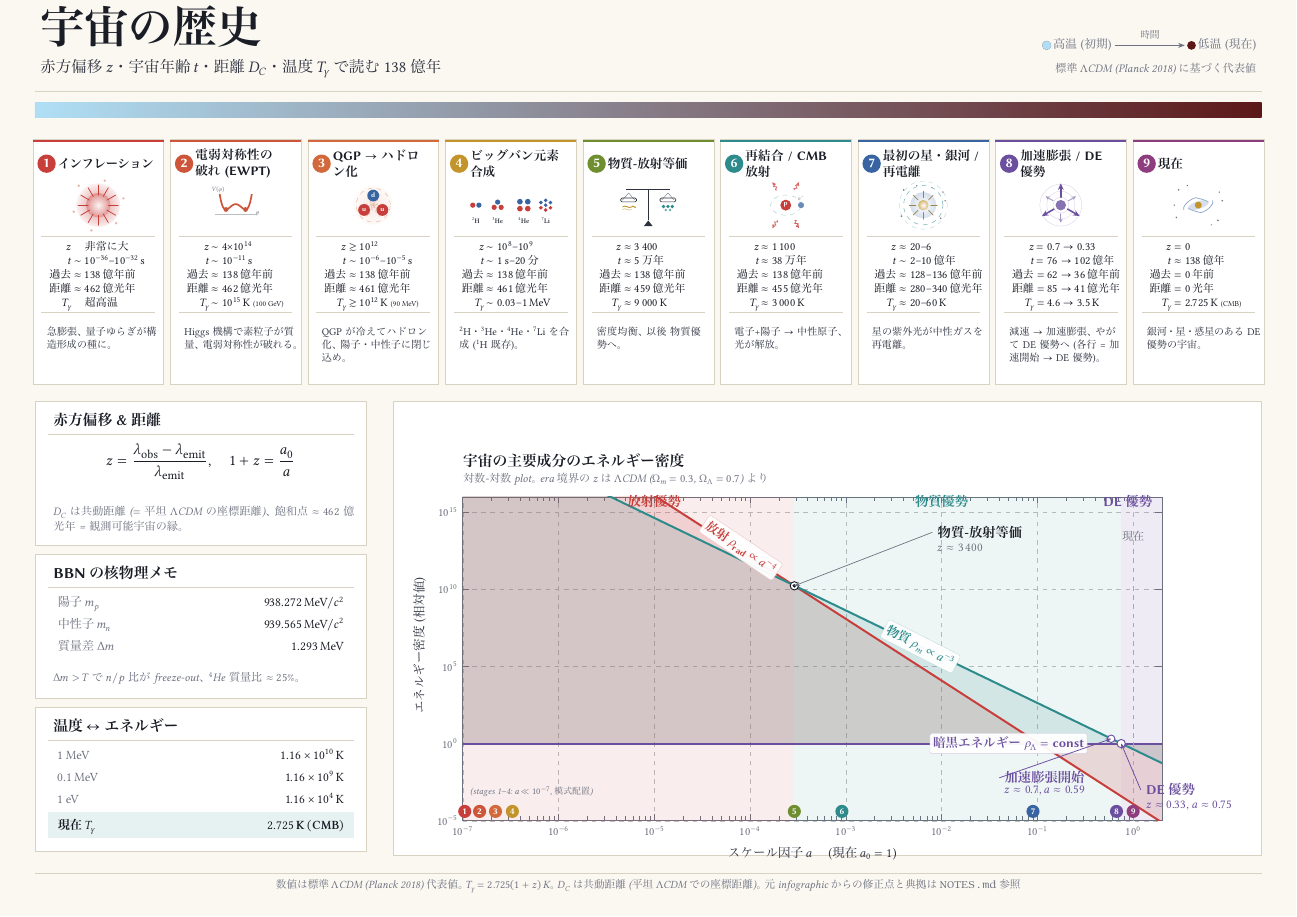
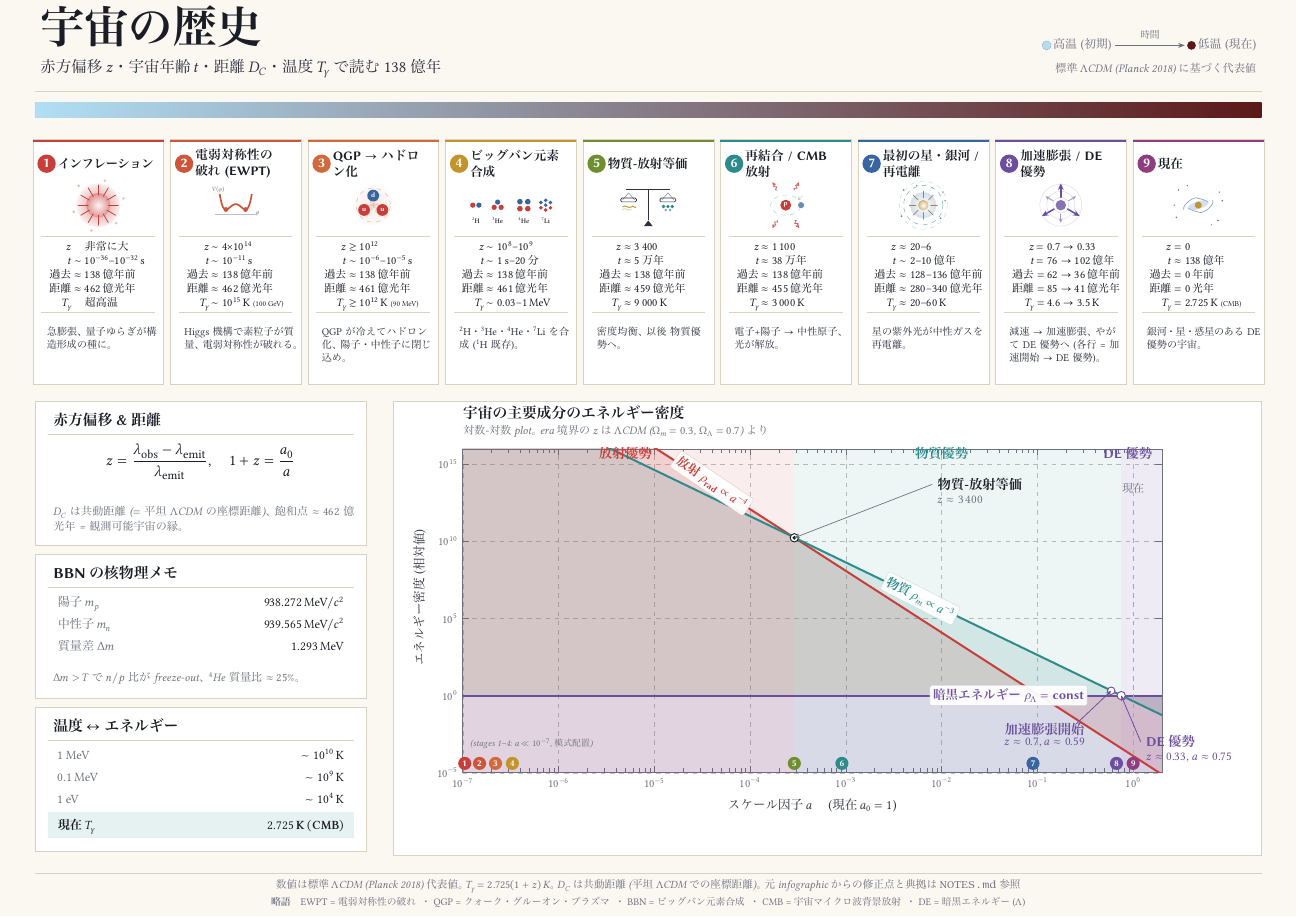
Before and after one commit to odakin/infographics, a LaTeX document (cosmology-history/cosmology-history.tex): the whole page. The pictures show the PDF file cosmology-history/cosmology-history.pdf that the author committed with the source.

Commit message:
cosmology-history: レビューFB 第2弾 レイアウト修正 6 点
1. プロット全体を上方シフト (axis yshift 22→33)、上部の白を圧縮し
   下部 x ラベルの詰まりを解消 (axis cs 座標は不変なので注釈に影響なし)
2. 放射ラベルを (4e-5, 6e13) へ左上移動し物質(teal)線から離隔、
   「放射優勢」era ラベルも左へずらして分離
3. 加速膨張開始の矢印始点を caption 右上端 (0.25,1.3e-2) に変更、
   文字を貫かないよう整列
4. 温度↔エネルギー換算表の「1.16×」を除去 → ~10ⁿ K に簡素化
5. 略語凡例 (EWPT/QGP/BBN/CMB/DE) を footer に追加
6. DE 領域の塗り bug 修正: 水平線への \closedcycle は面積ゼロで
   未塗りだった → 明示矩形 \fill に置換、放射/物質と統一

PDF 再生成 + PNG で 6 点とも目視確認済。

Co-Authored-By: Claude Opus 4.8 (1M context) <noreply@anthropic.com>

```diff
--- a/cosmology-history/cosmology-history.tex
+++ b/cosmology-history/cosmology-history.tex
@@ -552,11 +552,11 @@
       at (3, -5.5) {温度 $\leftrightarrow$ エネルギー};
     \draw[bgcardb, line width=0.25pt] (3, -7.5) -- (73, -7.5);
     \node[anchor=base west, font=\fontsize{8.2}{10}\selectfont, text=fgmute] at (4, -12) {$1\,\text{MeV}$};
-    \node[anchor=base east, font=\fontsize{8.2}{10}\selectfont, text=fgstrong] at (72, -12) {$1.16 \times 10^{10}\,\text{K}$};
+    \node[anchor=base east, font=\fontsize{8.2}{10}\selectfont, text=fgstrong] at (72, -12) {$\sim 10^{10}\,\text{K}$};
     \node[anchor=base west, font=\fontsize{8.2}{10}\selectfont, text=fgmute] at (4, -17) {$0.1\,\text{MeV}$};
-    \node[anchor=base east, font=\fontsize{8.2}{10}\selectfont, text=fgstrong] at (72, -17) {$1.16 \times 10^{9}\,\text{K}$};
+    \node[anchor=base east, font=\fontsize{8.2}{10}\selectfont, text=fgstrong] at (72, -17) {$\sim 10^{9}\,\text{K}$};
     \node[anchor=base west, font=\fontsize{8.2}{10}\selectfont, text=fgmute] at (4, -22) {$1\,\text{eV}$};
-    \node[anchor=base east, font=\fontsize{8.2}{10}\selectfont, text=fgstrong] at (72, -22) {$1.16 \times 10^{4}\,\text{K}$};
+    \node[anchor=base east, font=\fontsize{8.2}{10}\selectfont, text=fgstrong] at (72, -22) {$\sim 10^{4}\,\text{K}$};
     \fill[c5!12!bgcard] (3, -30) rectangle (73, -24);
     \node[anchor=base west, font=\fontsize{8.2}{10}\selectfont\bfseries, text=fgstrong] at (4, -28) {$\text{現在}\ T_{\gamma}$};
     \node[anchor=base east, font=\fontsize{8.2}{10}\selectfont\bfseries, text=fgstrong] at (72, -28) {$2.725\,\text{K}\;(\text{CMB})$};
@@ -572,7 +572,7 @@
   % Plot scope: shifted inward + explicit xshift/yshift on axis labels so they
   % render WELL INSIDE the card frame (pgfplots default places labels just
   % outside the width/height bounding box).
-  \begin{scope}[shift={(106, 22)}]
+  \begin{scope}[shift={(106, 33)}]
     \begin{axis}[
       width=176mm, height=90mm,
       title={\fontsize{10}{12}\selectfont\sffamily\bfseries\color{fgstrong}宇宙の主要成分のエネルギー密度\\[-0.5mm]\fontsize{7.5}{9.5}\selectfont\normalfont\itshape\color{fgmute}対数-対数 plot。 era 境界の $z$ は $\Lambda$CDM ($\Omega_{m}=0.3$, $\Omega_{\Lambda}=0.7$) より},
@@ -605,8 +605,11 @@
         {1.22e-4 * x^(-4)} \closedcycle;
       \addplot[fill=plotmat, fill opacity=0.14, draw=none, domain=1e-7:2, samples=80]
         {0.43 * x^(-3)} \closedcycle;
-      \addplot[fill=plotde, fill opacity=0.16, draw=none, domain=1e-7:2, samples=2]
-        {1} \closedcycle;
+      % DE fill: area UNDER the constant ρ_Λ=1 line, down to the axis floor.
+      % (\closedcycle on a horizontal line encloses zero area, so the previous
+      %  \addplot left DE unshaded; fill an explicit rectangle instead so DE is
+      %  shaded under its line just like radiation and matter.)
+      \fill[plotde, fill opacity=0.16] (axis cs:1e-7,1e-5) rectangle (axis cs:2,1);
 
       \addplot[plotrad, line width=1.3pt, domain=1e-7:2, samples=80]
         {1.22e-4 * x^(-4)};
@@ -621,7 +624,7 @@
             fill=bgcard, fill opacity=0.95, text opacity=1, rounded corners=0.5mm,
             draw=plotrad!30!bgcard, line width=0.25pt,
             font=\fontsize{8.5}{10.5}\selectfont\sffamily\bfseries, text=plotrad]
-        at (axis cs:8e-5, 5e12) {放射 $\rho_{\text{rad}} \propto a^{-4}$};
+        at (axis cs:4e-5, 6e13) {放射 $\rho_{\text{rad}} \propto a^{-4}$};
       \node[anchor=center, rotate=-27, inner sep=0.7mm,
             fill=bgcard, fill opacity=0.95, text opacity=1, rounded corners=0.5mm,
             draw=plotmat!30!bgcard, line width=0.25pt,
@@ -648,7 +651,7 @@
       \node[font=\fontsize{7.5}{9}\selectfont, text=fgmute, anchor=south] at (axis cs:1, 5e12) {現在};
 
       % Era labels (= just below ymax, close to plot top edge)
-      \node[font=\fontsize{9}{11}\selectfont\sffamily\bfseries, text=plotrad] at (axis cs:1e-5, 5e15) {放射優勢};
+      \node[font=\fontsize{9}{11}\selectfont\sffamily\bfseries, text=plotrad] at (axis cs:5e-6, 5e15) {放射優勢};
       \node[font=\fontsize{9}{11}\selectfont\sffamily\bfseries, text=plotmat] at (axis cs:1e-2, 5e15) {物質優勢};
       \node[font=\fontsize{9}{11}\selectfont\sffamily\bfseries, text=plotde,  anchor=east] at (axis cs:1.8, 5e15) {DE 優勢};
 
@@ -678,7 +681,7 @@
 
       % Acceleration onset (shifted left)
       \draw[plotde, -{Stealth[length=1.3mm,width=1mm]}, line width=0.5pt]
-        (axis cs:0.04, 6e-3) -- (axis cs:0.59, 2.05);
+        (axis cs:0.25, 1.3e-2) -- (axis cs:0.59, 2.05);
       \node[font=\fontsize{9}{11}\selectfont\sffamily\bfseries, text=plotde, anchor=west] at (axis cs:0.04, 6e-3) {加速膨張開始};
       \node[font=\fontsize{8}{10}\selectfont, text=plotde, anchor=west] at (axis cs:0.04, 9e-4) {$z \approx 0.7$, $a \approx 0.59$};
 
@@ -697,6 +700,8 @@
   \draw[bgcardb, line width=0.25pt] (8, 10) -- (289, 10);
   \node[font=\fontsize{7.2}{9}\selectfont\itshape, text=fgmute, anchor=center] at (148.5, 7)
     {数値は標準 $\Lambda$CDM (Planck 2018) 代表値。 $T_{\gamma} = 2.725(1+z)\,\text{K}$。 $D_C$ は共動距離 (平坦 $\Lambda$CDM での座標距離)。 元 infographic からの修正点と典拠は \texttt{NOTES.md} 参照};
+  \node[font=\fontsize{6.6}{8}\selectfont, text=fgmute, anchor=center] at (148.5, 3.4)
+    {\textbf{略語}\quad EWPT = 電弱対称性の破れ \enspace・\enspace QGP = クォーク・グルーオン・プラズマ \enspace・\enspace BBN = ビッグバン元素合成 \enspace・\enspace CMB = 宇宙マイクロ波背景放射 \enspace・\enspace DE = 暗黒エネルギー ($\Lambda$)};
 
 \end{tikzpicture}
 \end{document}
```
Also changed, not shown: SESSION.md (+9 -0 lines), cosmology-history/cosmology-history.pdf.
